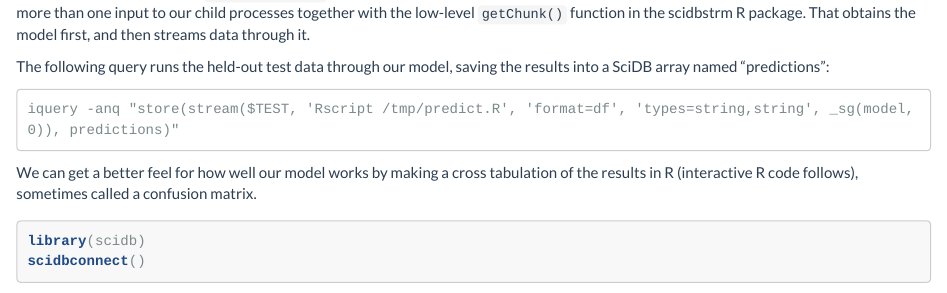
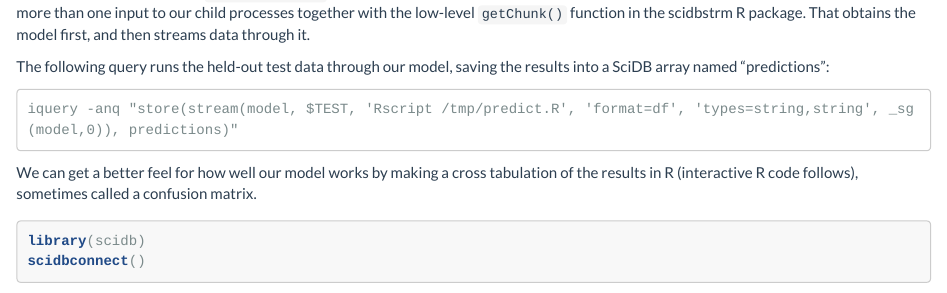
Before and after one commit to Paradigm4/streaming, an R Markdown document (r_pkg/vignettes/advanced_example.Rmd): the page in a window 1100 px wide, from 6070 px down. Rendered offline with R 4.5, knitr and Pandoc, with nearby package versions; some code elsewhere in the file could not run offline; common packages that the code uses without loading them are loaded.

Commit message:
Typo!
Forgot the getChunk model argument in the SciDB stream operator at the end

````diff
--- a/r_pkg/vignettes/advanced_example.Rmd
+++ b/r_pkg/vignettes/advanced_example.Rmd
@@ -323,7 +323,7 @@ through it.
 The following query runs the held-out test data through our model, saving the
 results into a SciDB array named "predictions":
 ```
-iquery -anq "store(stream($TEST, 'Rscript /tmp/predict.R', 'format=df', 'types=string,string', _sg(model,0)), predictions)"
+iquery -anq "store(stream(model, $TEST, 'Rscript /tmp/predict.R', 'format=df', 'types=string,string', _sg(model,0)), predictions)"
 ```
 
 We can get a better feel for how well our model works by making a cross
````
